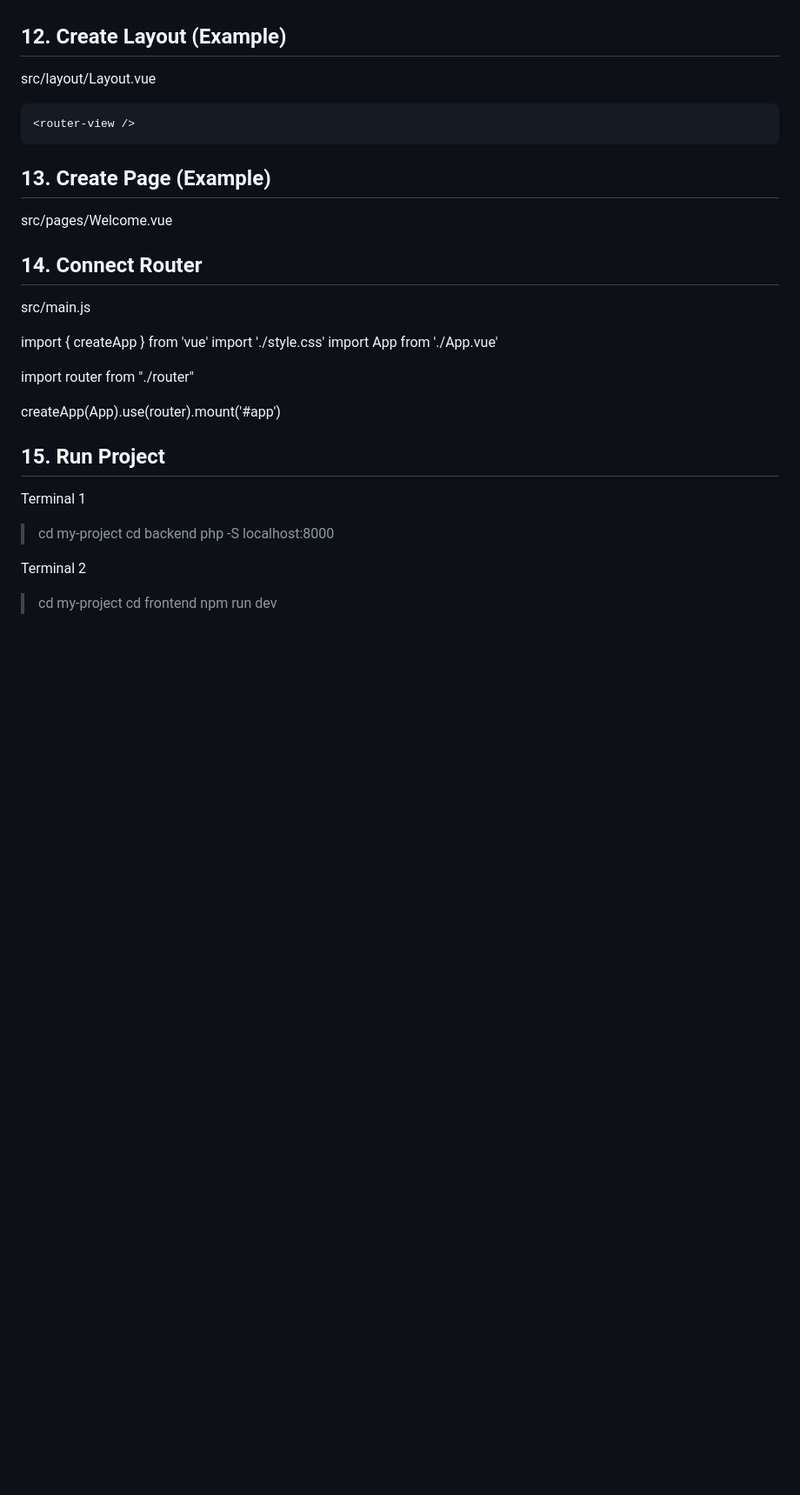
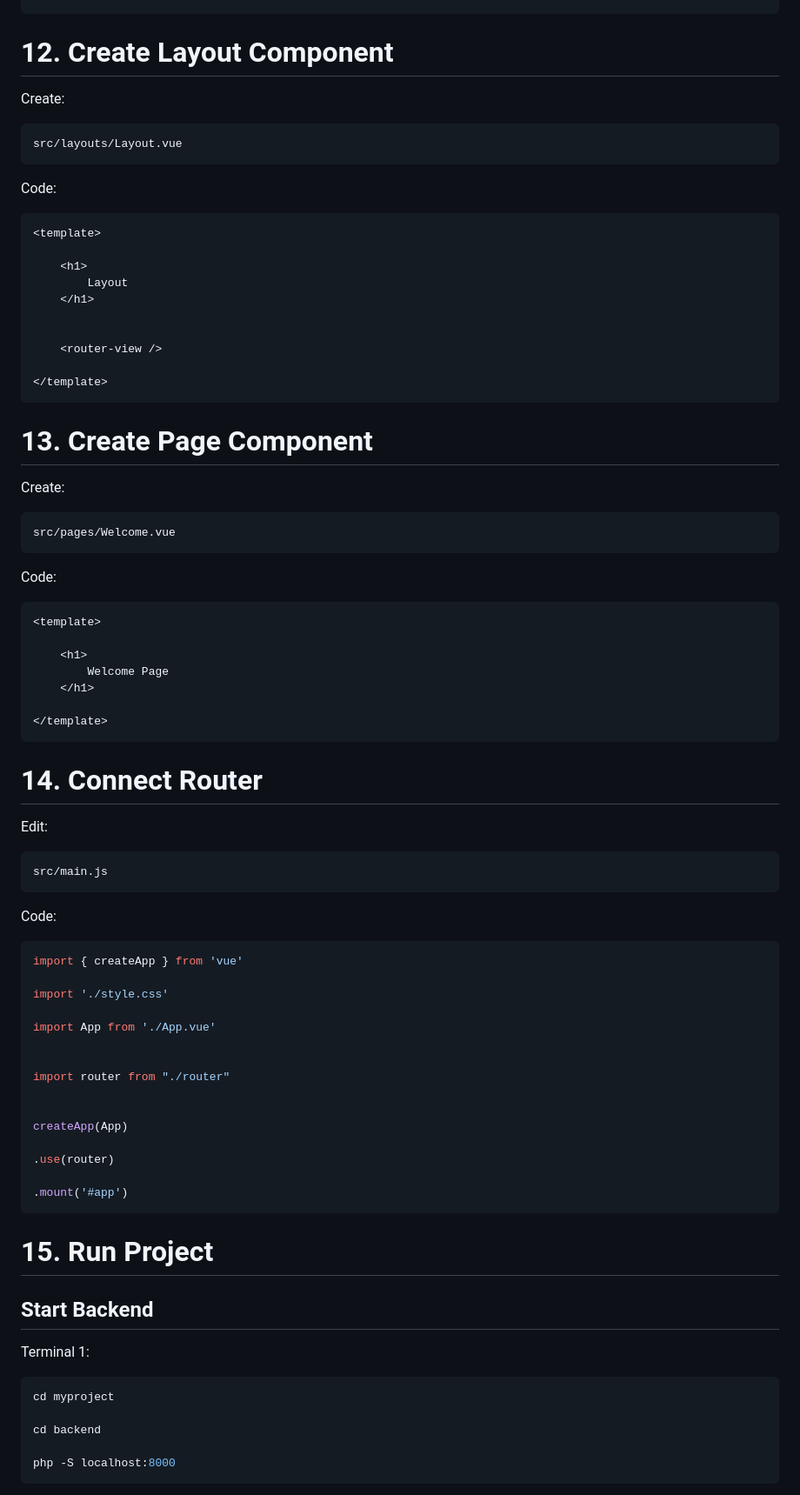
Before and after one commit to johnreeeeeeeel/native-php-vue-vue-router-template, a Markdown page: README.md, the part around one of its changes. Shown at 87% size. Rendered like a GitHub page; blank space fills up the shorter version.

````diff
--- a/README.md
+++ b/README.md
@@ -169,40 +371,88 @@ frontend/index.html
 </html>
+```
 
-## 12. Create Layout (Example)
-src/layout/Layout.vue
+# 12. Create Layout Component
 
+Create:
+
+```
+src/layouts/Layout.vue
+```
+
+Code:
+
+```vue
 <template>
-    <h1>Layout</h1>
+
+    <h1>
+        Layout
+    </h1>
+
 
     <router-view />
+
 </template>
+```
 
-## 13. Create Page (Example)
+# 13. Create Page Component
+
+Create:
+
+```
 src/pages/Welcome.vue
+```
 
+Code:
+
+```vue
 <template>
-    <h1>Welcome Page</h1>
+
+    <h1>
+        Welcome Page
+    </h1>
+
 </template>
+```
 
-## 14. Connect Router
+# 14. Connect Router
+
+Edit:
+
+```
 src/main.js
+```
 
+Code:
+
+```javascript
 import { createApp } from 'vue'
+
 import './style.css'
+
 import App from './App.vue'
+
 
 import router from "./router"
 
-createApp(App).use(router).mount('#app')
 
-## 15. Run Project
+createApp(App)
 
-Terminal 1
-> cd my-project
-> cd backend
-> php -S localhost:8000
+.use(router)
 
-Terminal 2
-> cd my-project
-> cd frontend
-> npm run dev
+.mount('#app')
+```
+
+# 15. Run Project
+
+## Start Backend
+
+Terminal 1:
+
+```bash
+cd myproject
+
+cd backend
+
+php -S localhost:8000
+```
+
````
Also changed, not shown: other parts of README.md (+279 -53 lines).
